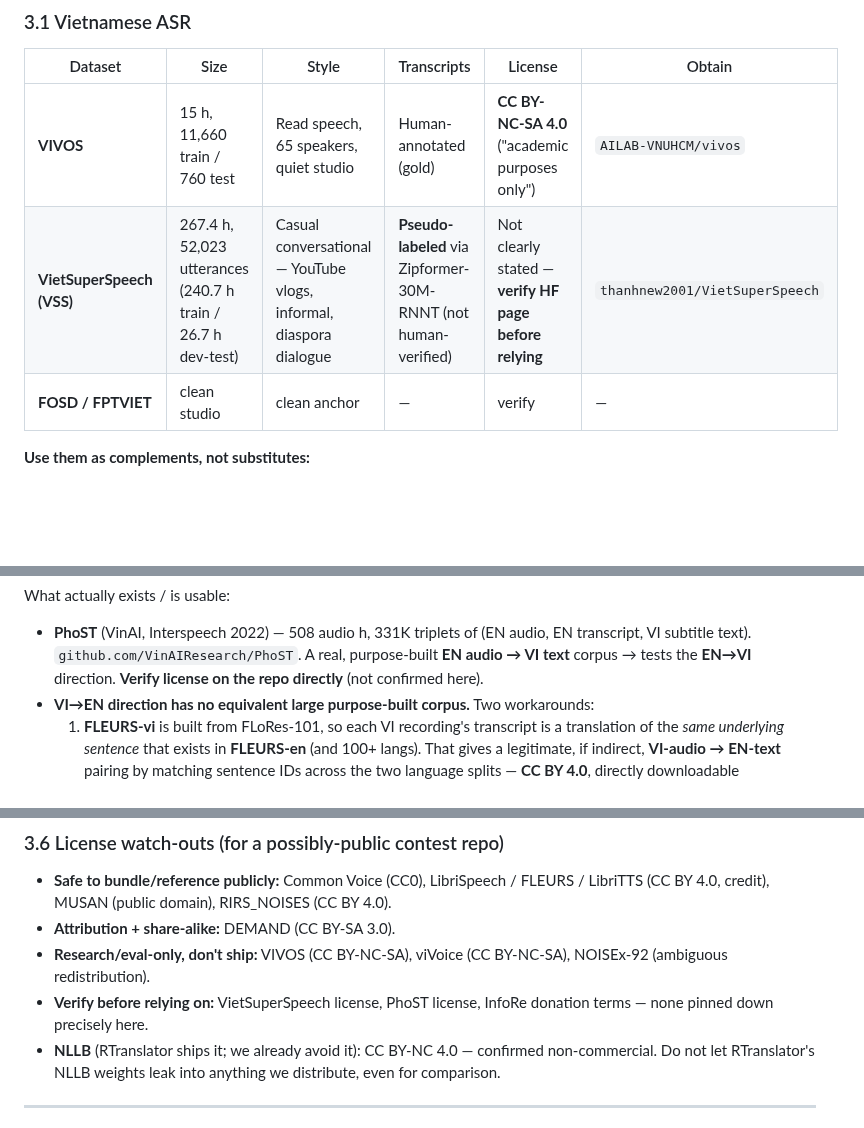
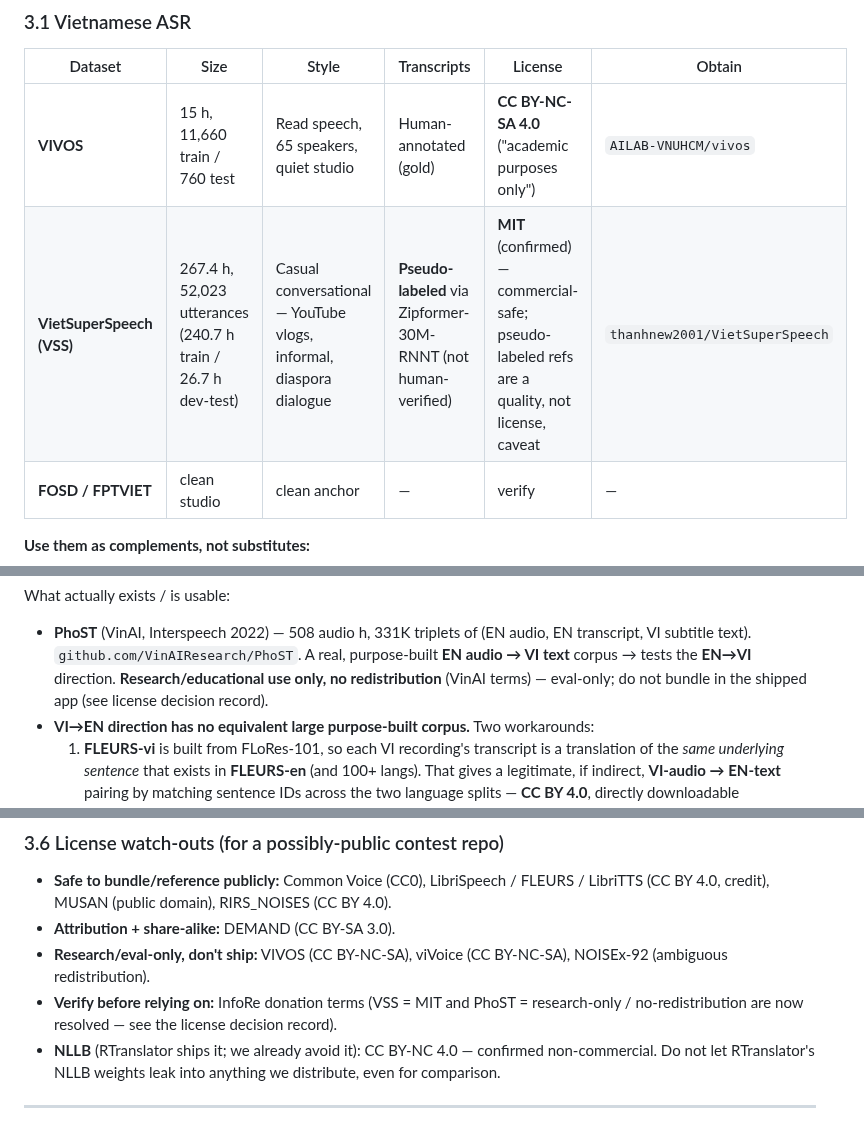
Before and after one commit to TanKhoiTV/kavi-prototype, a Markdown page: docs/benchmarking-plan.md, 3 parts joined by grey strips. GitHub-like rendering; blank space fills up the shorter version.

Commit message:
docs: correct stale license claims in benchmarking plan

```diff
--- a/docs/benchmarking-plan.md
+++ b/docs/benchmarking-plan.md
@@ -57,7 +57,7 @@ Plus a **noise bank** for the contest's factory / construction / logistics setti
 | Dataset | Size | Style | Transcripts | License | Obtain |
 | --- | --- | --- | --- | --- | --- |
 | **VIVOS** | 15 h, 11,660 train / 760 test | Read speech, 65 speakers, quiet studio | Human-annotated (gold) | **CC BY-NC-SA 4.0** ("academic purposes only") | `AILAB-VNUHCM/vivos` |
-| **VietSuperSpeech (VSS)** | 267.4 h, 52,023 utterances (240.7 h train / 26.7 h dev-test) | Casual conversational — YouTube vlogs, informal, diaspora dialogue | **Pseudo-labeled** via Zipformer-30M-RNNT (not human-verified) | Not clearly stated — **verify HF page before relying** | `thanhnew2001/VietSuperSpeech` |
+| **VietSuperSpeech (VSS)** | 267.4 h, 52,023 utterances (240.7 h train / 26.7 h dev-test) | Casual conversational — YouTube vlogs, informal, diaspora dialogue | **Pseudo-labeled** via Zipformer-30M-RNNT (not human-verified) | **MIT** (confirmed) — commercial-safe; pseudo-labeled refs are a quality, not license, caveat | `thanhnew2001/VietSuperSpeech` |
 | **FOSD / FPTVIET** | clean studio | clean anchor | — | verify | — |
 
 **Use them as complements, not substitutes:**
@@ -103,7 +103,7 @@ What actually exists / is usable:
 - **PhoST** (VinAI, Interspeech 2022) — 508 audio h, 331K triplets of (EN audio, EN
   transcript, VI subtitle text). `github.com/VinAIResearch/PhoST`. A real,
   purpose-built **EN audio → VI text** corpus → tests the **EN→VI** direction.
-  **Verify license on the repo directly** (not confirmed here).
+  **Research/educational use only, no redistribution** (VinAI terms) — eval-only; do not bundle in the shipped app (see license decision record).
 - **VI→EN direction has no equivalent large purpose-built corpus.** Two workarounds:
   1. **FLEURS-vi** is built from FLoRes-101, so each VI recording's transcript is a
      translation of the *same underlying sentence* that exists in **FLEURS-en** (and
@@ -159,8 +159,9 @@ mode you have.
 - **Attribution + share-alike:** DEMAND (CC BY-SA 3.0).
 - **Research/eval-only, don't ship:** VIVOS (CC BY-NC-SA), viVoice (CC BY-NC-SA),
   NOISEx-92 (ambiguous redistribution).
-- **Verify before relying on:** VietSuperSpeech license, PhoST license, InfoRe
-  donation terms — none pinned down precisely here.
+- **Verify before relying on:** InfoRe donation terms (VSS = MIT and PhoST =
+  research-only / no-redistribution are now resolved — see the license decision
+  record).
 - **NLLB** (RTranslator ships it; we already avoid it): CC BY-NC 4.0 — confirmed
   non-commercial. Do not let RTranslator's NLLB weights leak into anything we
   distribute, even for comparison.
```
Also changed, not shown: other parts of docs/benchmarking-plan.md (+2 -2 lines).
